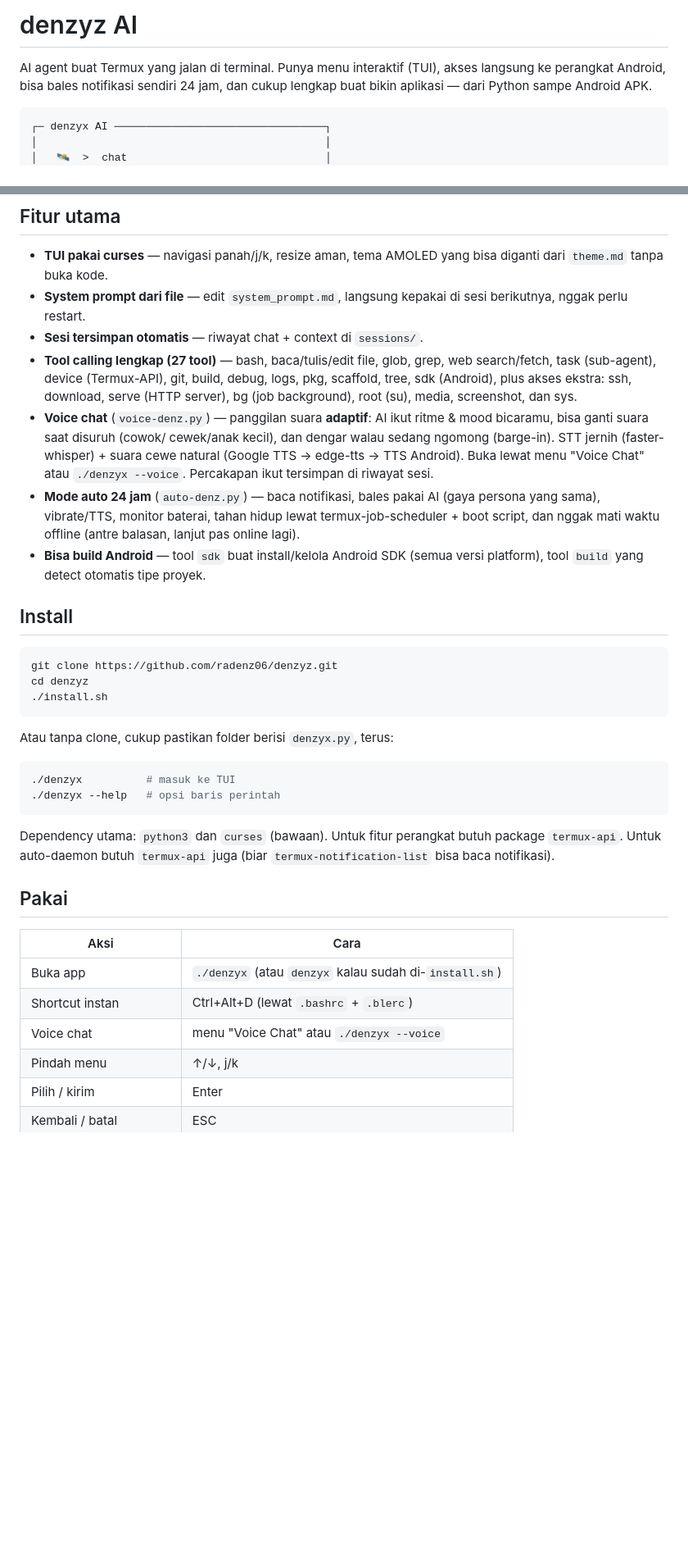
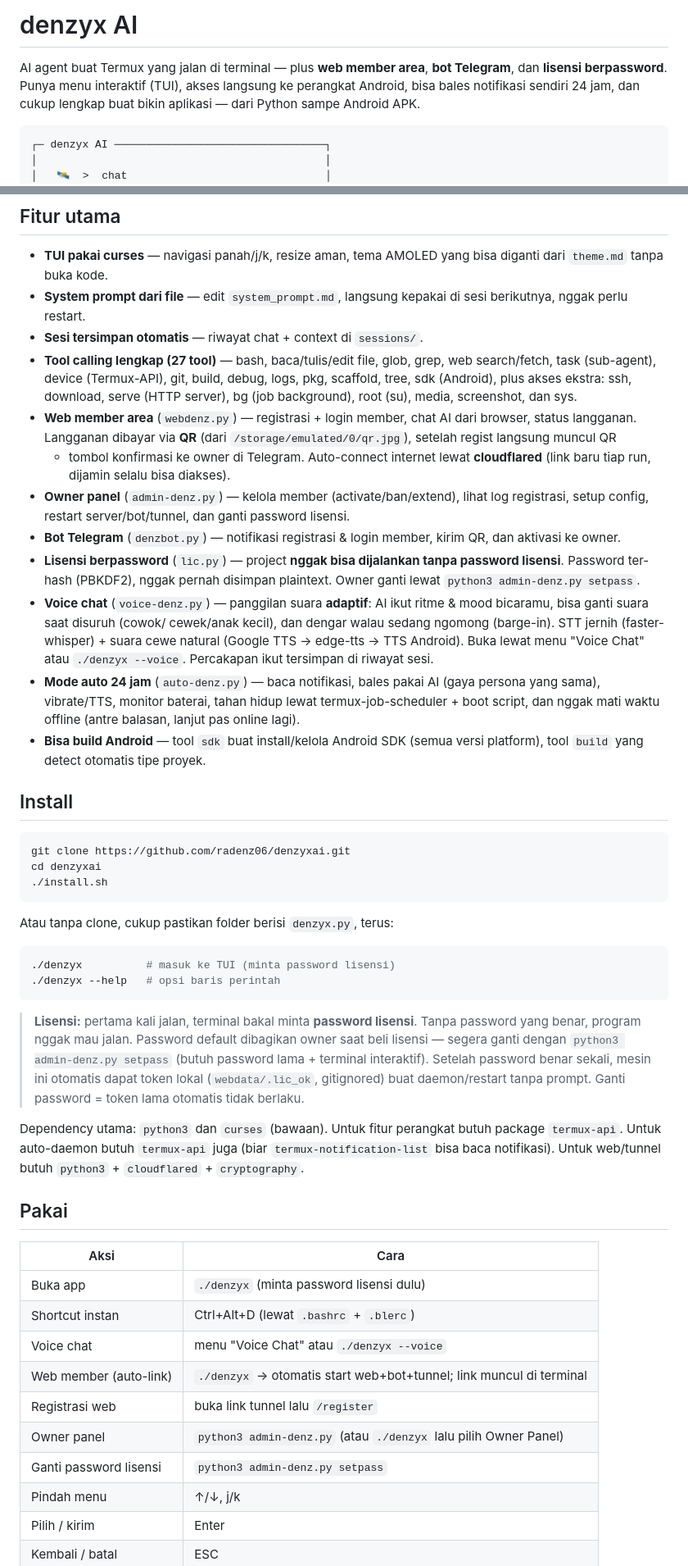
Before and after one commit to radenz06/denzyxai, a Markdown page: README.md, 2 parts joined by grey strips. Shown at 82% size. GitHub-like rendering; blank space fills up the shorter version.

Commit message:
docs: upgrade README v2.9.0 — web member area, lisensi, owner panel, tunnel

````diff
--- a/README.md
+++ b/README.md
@@ -1,6 +1,7 @@
-# denzyz AI
+# denzyx AI
 
-AI agent buat Termux yang jalan di terminal. Punya menu interaktif (TUI),
+AI agent buat Termux yang jalan di terminal — plus **web member area**,
+**bot Telegram**, dan **lisensi berpassword**. Punya menu interaktif (TUI),
 akses langsung ke perangkat Android, bisa bales notifikasi sendiri 24 jam,
 dan cukup lengkap buat bikin aplikasi — dari Python sampe Android APK.
 
@@ -36,6 +37,19 @@ tapi serius kalau disuruh kerja.
   build, debug, logs, pkg, scaffold, tree, sdk (Android), plus akses
   ekstra: ssh, download, serve (HTTP server), bg (job background),
   root (su), media, screenshot, dan sys.
+- **Web member area** (`webdenz.py`) — registrasi + login member,
+  chat AI dari browser, status langganan. Langganan dibayar via **QR**
+  (dari `/storage/emulated/0/qr.jpg`), setelah regist langsung muncul QR
+  + tombol konfirmasi ke owner di Telegram. Auto-connect internet
+  lewat **cloudflared** (link baru tiap run, dijamin selalu bisa diakses).
+- **Owner panel** (`admin-denz.py`) — kelola member (activate/ban/extend),
+  lihat log registrasi, setup config, restart server/bot/tunnel, dan
+  ganti password lisensi.
+- **Bot Telegram** (`denzbot.py`) — notifikasi registrasi & login member,
+  kirim QR, dan aktivasi ke owner.
+- **Lisensi berpassword** (`lic.py`) — project **nggak bisa dijalankan
+  tanpa password lisensi**. Password ter-hash (PBKDF2), nggak pernah
+  disimpan plaintext. Owner ganti lewat `python3 admin-denz.py setpass`.
 - **Voice chat** (`voice-denz.py`) — panggilan suara **adaptif**: AI
   ikut ritme & mood bicaramu, bisa ganti suara saat disuruh (cowok/
   cewek/anak kecil), dan dengar walau sedang ngomong (barge-in).
@@ -52,29 +66,42 @@ tapi serius kalau disuruh kerja.
 ## Install
 
 ```sh
-git clone https://github.com/radenz06/denzyz.git
-cd denzyz
+git clone https://github.com/radenz06/denzyxai.git
+cd denzyxai
 ./install.sh
 ```
 
 Atau tanpa clone, cukup pastikan folder berisi `denzyx.py`, terus:
 
 ```sh
-./denzyx          # masuk ke TUI
+./denzyx          # masuk ke TUI (minta password lisensi)
 ./denzyx --help   # opsi baris perintah
 ```
 
+> **Lisensi:** pertama kali jalan, terminal bakal minta **password
+> lisensi**. Tanpa password yang benar, program nggak mau jalan.
+> Password default dibagikan owner saat beli lisensi — segera ganti
+> dengan `python3 admin-denz.py setpass` (butuh password lama + terminal
+> interaktif). Setelah password benar sekali, mesin ini otomatis dapat
+> token lokal (`webdata/.lic_ok`, gitignored) buat daemon/restart tanpa
+> prompt. Ganti password = token lama otomatis tidak berlaku.
+
 Dependency utama: `python3` dan `curses` (bawaan). Untuk fitur perangkat
 butuh package `termux-api`. Untuk auto-daemon butuh `termux-api` juga
-(biar `termux-notification-list` bisa baca notifikasi).
+(biar `termux-notification-list` bisa baca notifikasi). Untuk web/tunnel
+butuh `python3` + `cloudflared` + `cryptography`.
 
 ## Pakai
 
 | Aksi | Cara |
 |---|---|
-| Buka app | `./denzyx` (atau `denzyx` kalau sudah di-`install.sh`) |
+| Buka app | `./denzyx` (minta password lisensi dulu) |
 | Shortcut instan | Ctrl+Alt+D (lewat `.bashrc` + `.blerc`) |
 | Voice chat | menu "Voice Chat" atau `./denzyx --voice` |
+| Web member (auto-link) | `./denzyx` → otomatis start web+bot+tunnel; link muncul di terminal |
+| Registrasi web | buka link tunnel lalu `/register` |
+| Owner panel | `python3 admin-denz.py` (atau `./denzyx` lalu pilih Owner Panel) |
+| Ganti password lisensi | `python3 admin-denz.py setpass` |
 | Pindah menu | ↑/↓, j/k |
 | Pilih / kirim | Enter |
 | Kembali / batal | ESC |
````
Also changed, not shown: other parts of README.md (+58 -2 lines).
